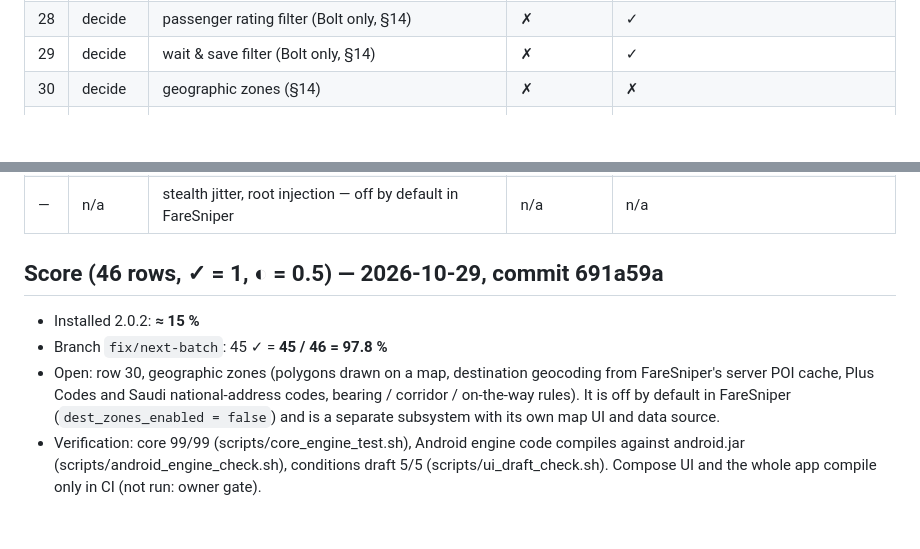
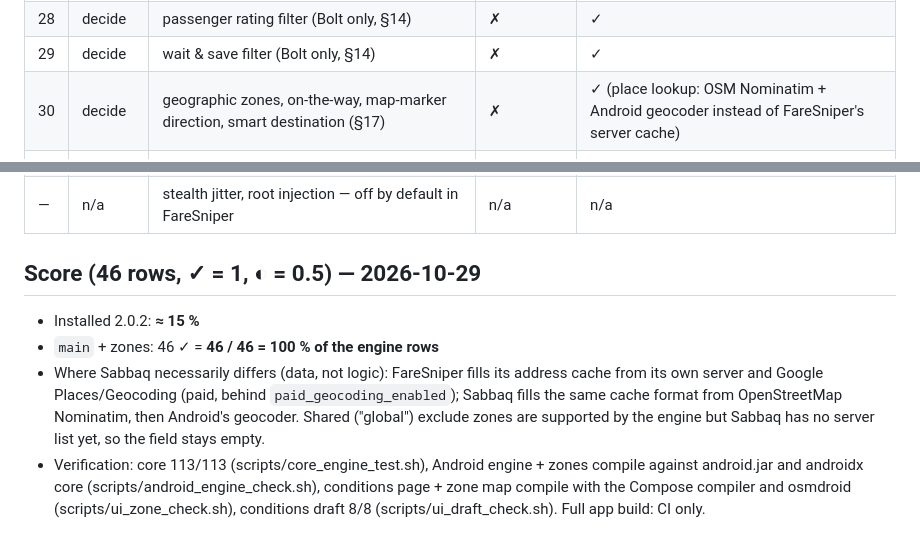
Before and after one commit to geminiaiclaude-boop/sabbaq-app, a Markdown page: docs/engine-parity/PARITY_MATRIX.md, 2 parts joined by grey strips. Rendered like a GitHub page; blank space fills up the shorter version.

```diff
--- a/docs/engine-parity/PARITY_MATRIX.md
+++ b/docs/engine-parity/PARITY_MATRIX.md
@@ -35,7 +35,7 @@ Each row is one behaviour of FareSniper's cycle (QANNAS_ENGINE_FACTS.md §). Sta
 | 27 | decide | payment filter (cash/card/all) (§14) | ✗ | ✓ |
 | 28 | decide | passenger rating filter (Bolt only, §14) | ✗ | ✓ |
 | 29 | decide | wait & save filter (Bolt only, §14) | ✗ | ✓ |
-| 30 | decide | geographic zones (§14) | ✗ | ✗ |
+| 30 | decide | geographic zones, on-the-way, map-marker direction, smart destination (§17) | ✗ | ✓ (place lookup: OSM Nominatim + Android geocoder instead of FareSniper's server cache) |
 | 31 | flow | active ride with nothing pending → reset (§11.4) | ✗ | ✓ |
 | 32 | flow | ride hash / identity, 100 / 2500 / 4000 ms (§11.8–9) | ✗ | ✓ |
 | 33 | flow | smart delay (§11.11) | ✗ | ✓ + UI |
@@ -54,8 +54,13 @@ Each row is one behaviour of FareSniper's cycle (QANNAS_ENGINE_FACTS.md §). Sta
 | 46 | gate | engine switch + saved subscription end + clock guard, no network (§5) | ✗ (in-memory lease) | ✓ SnipingGate |
 | — | n/a | stealth jitter, root injection — off by default in FareSniper | n/a | n/a |
 
-## Score (46 rows, ✓ = 1, ◐ = 0.5) — 2026-10-29, commit 691a59a
+## Score (46 rows, ✓ = 1, ◐ = 0.5) — 2026-10-29
 - Installed 2.0.2: **≈ 15 %**
-- Branch `fix/next-batch`: 45 ✓ = **45 / 46 = 97.8 %**
-- Open: row 30, geographic zones (polygons drawn on a map, destination geocoding from FareSniper's server POI cache, Plus Codes and Saudi national-address codes, bearing / corridor / on-the-way rules). It is off by default in FareSniper (`dest_zones_enabled = false`) and is a separate subsystem with its own map UI and data source.
-- Verification: core 99/99 (scripts/core_engine_test.sh), Android engine code compiles against android.jar (scripts/android_engine_check.sh), conditions draft 5/5 (scripts/ui_draft_check.sh). Compose UI and the whole app compile only in CI (not run: owner gate).
+- `main` + zones: 46 ✓ = **46 / 46 = 100 % of the engine rows**
+- Where Sabbaq necessarily differs (data, not logic): FareSniper fills its address cache from its own server and
+  Google Places/Geocoding (paid, behind `paid_geocoding_enabled`); Sabbaq fills the same cache format from
+  OpenStreetMap Nominatim, then Android's geocoder. Shared ("global") exclude zones are supported by the engine but
+  Sabbaq has no server list yet, so the field stays empty.
+- Verification: core 113/113 (scripts/core_engine_test.sh), Android engine + zones compile against android.jar and
+  androidx core (scripts/android_engine_check.sh), conditions page + zone map compile with the Compose compiler and
+  osmdroid (scripts/ui_zone_check.sh), conditions draft 8/8 (scripts/ui_draft_check.sh). Full app build: CI only.
```
Also changed, not shown: docs/engine-parity/QANNAS_ENGINE_FACTS.md (+22 -0 lines).
